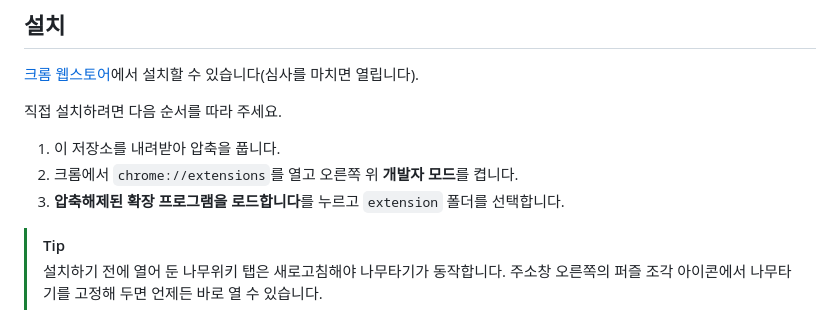
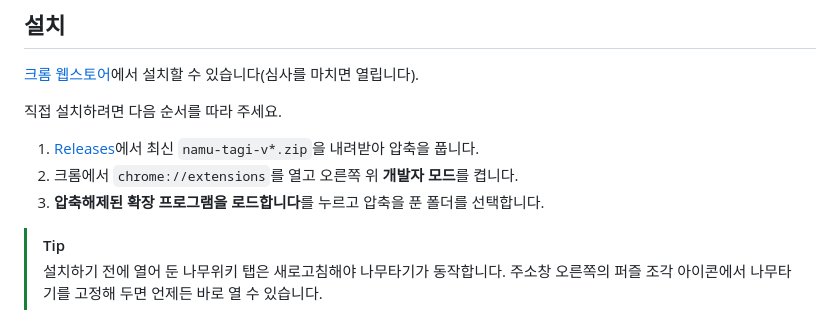
Before and after one commit to L4N14KE4/namu-tagi, a Markdown page: README.md, the part around one of its changes. GitHub-like rendering.

```diff
--- a/README.md
+++ b/README.md
@@ -98,9 +98,9 @@
 
 직접 설치하려면 다음 순서를 따라 주세요.
 
-1. 이 저장소를 내려받아 압축을 풉니다.
+1. [Releases](../../releases)에서 최신 `namu-tagi-v*.zip`을 내려받아 압축을 풉니다.
 2. 크롬에서 `chrome://extensions`를 열고 오른쪽 위 **개발자 모드**를 켭니다.
-3. **압축해제된 확장 프로그램을 로드합니다**를 누르고 `extension` 폴더를 선택합니다.
+3. **압축해제된 확장 프로그램을 로드합니다**를 누르고 압축을 푼 폴더를 선택합니다.
 
 > [!TIP]
 > 설치하기 전에 열어 둔 나무위키 탭은 새로고침해야 나무타기가 동작합니다.
```
Also changed, not shown: other parts of README.md (+4 -4 lines).
